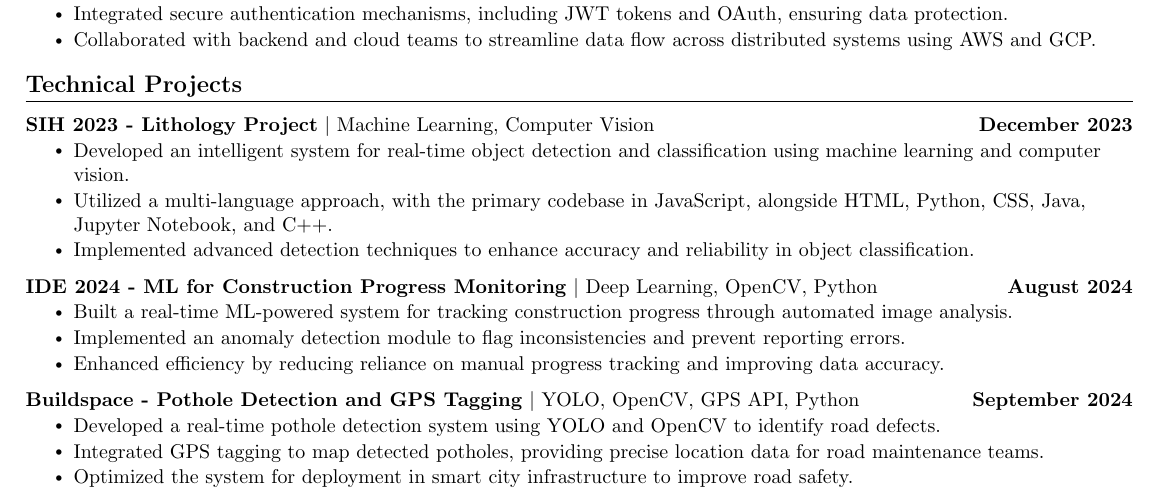
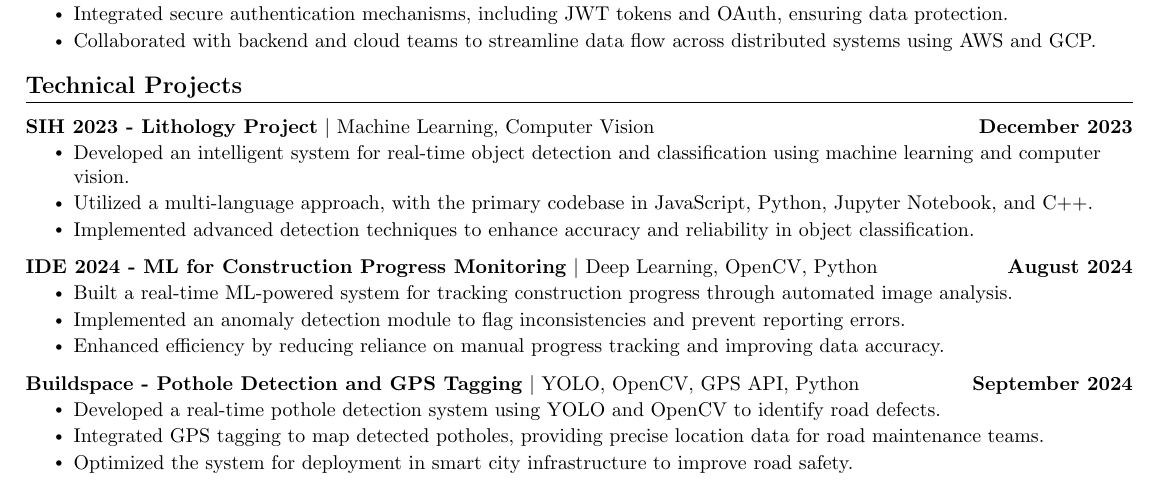
Before and after one commit to Manas-thakur/Resume, a LaTeX CV (resume/resume.tex): part of the page, cut so that both start at the same text. Compiled offline with pdfLaTeX.

Commit message:
Update resume.tex

```diff
--- a/resume/resume.tex
+++ b/resume/resume.tex
@@ -137,7 +137,7 @@
     {\textbf{SIH 2023 - Lithology Project} $|$ Machine Learning, Computer Vision}{December 2023}
     \resumeItemListStart
       \resumeItem{Developed an intelligent system for real-time object detection and classification using machine learning and computer vision.}
-      \resumeItem{Utilized a multi-language approach, with the primary codebase in JavaScript, alongside HTML, Python, CSS, Java, Jupyter Notebook, and C++.}
+      \resumeItem{Utilized a multi-language approach, with the primary codebase in JavaScript, Python, Jupyter Notebook, and C++.}
       \resumeItem{Implemented advanced detection techniques to enhance accuracy and reliability in object classification.}
     \resumeItemListEnd
 
```
